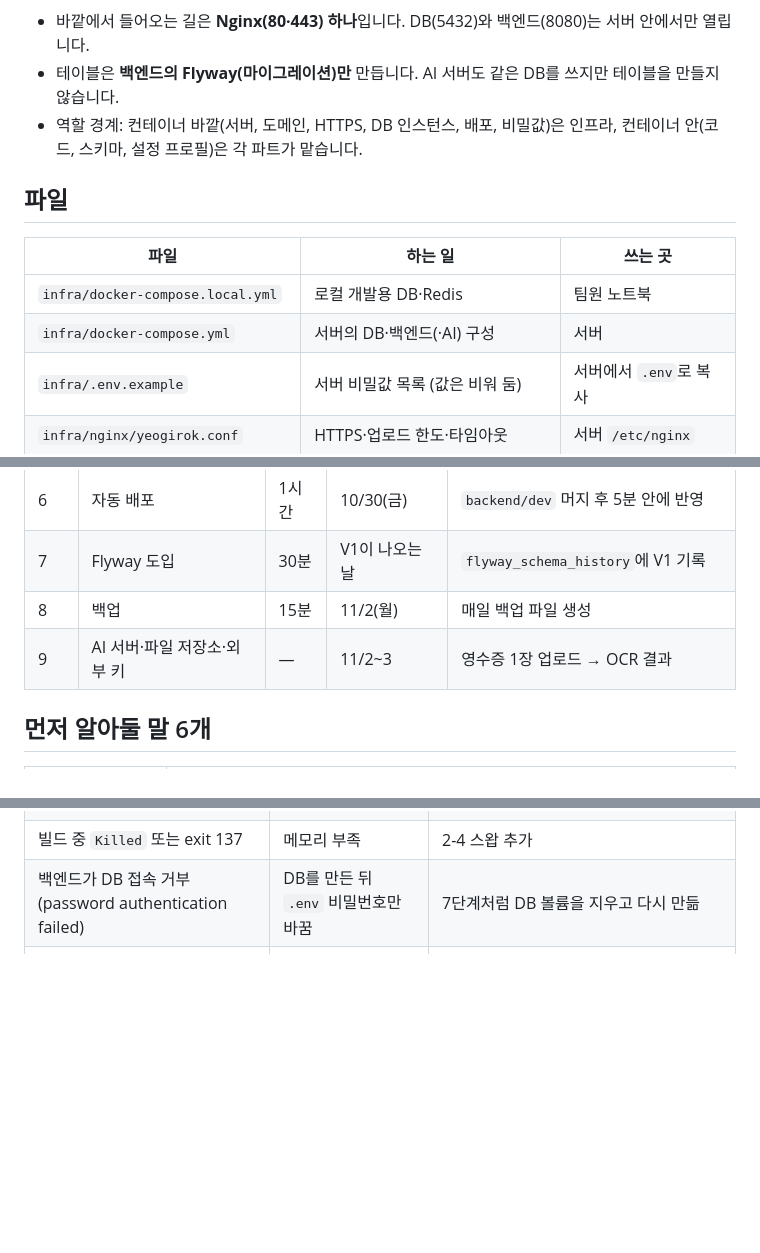
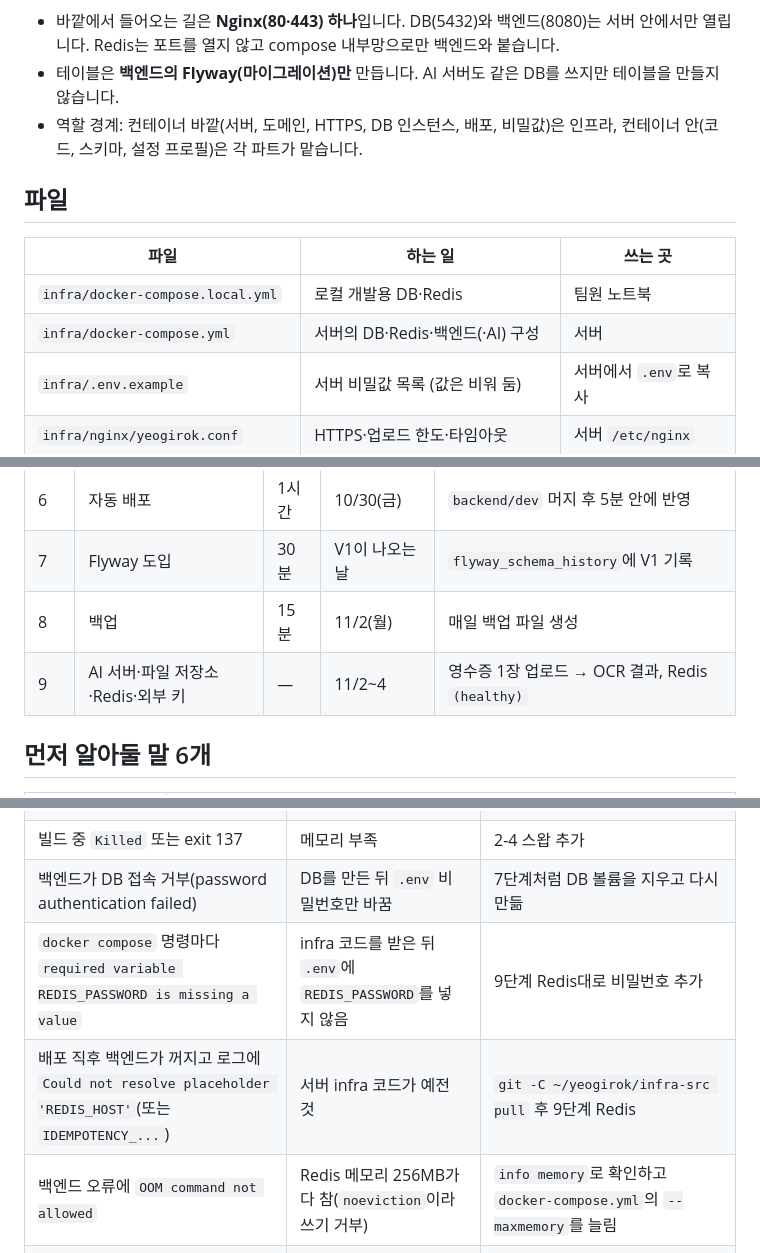
Before and after one commit to SSAFY-A109/Yeogirok, a Markdown page: infra/README.md, 3 parts joined by grey strips. GitHub-like rendering; blank space fills up the shorter version.

````diff
--- a/infra/README.md
+++ b/infra/README.md
@@ -16,7 +17,7 @@ flowchart LR
   end
 ```
 
-- 바깥에서 들어오는 길은 **Nginx(80·443) 하나**입니다. DB(5432)와 백엔드(8080)는 서버 안에서만 열립니다.
+- 바깥에서 들어오는 길은 **Nginx(80·443) 하나**입니다. DB(5432)와 백엔드(8080)는 서버 안에서만 열립니다. Redis는 포트를 열지 않고 compose 내부망으로만 백엔드와 붙습니다.
 - 테이블은 **백엔드의 Flyway(마이그레이션)만** 만듭니다. AI 서버도 같은 DB를 쓰지만 테이블을 만들지 않습니다.
 - 역할 경계: 컨테이너 바깥(서버, 도메인, HTTPS, DB 인스턴스, 배포, 비밀값)은 인프라, 컨테이너 안(코드, 스키마, 설정 프로필)은 각 파트가 맡습니다.
 
@@ -25,7 +26,7 @@ flowchart LR
 | 파일 | 하는 일 | 쓰는 곳 |
 | --- | --- | --- |
 | `infra/docker-compose.local.yml` | 로컬 개발용 DB·Redis | 팀원 노트북 |
-| `infra/docker-compose.yml` | 서버의 DB·백엔드(·AI) 구성 | 서버 |
+| `infra/docker-compose.yml` | 서버의 DB·Redis·백엔드(·AI) 구성 | 서버 |
 | `infra/.env.example` | 서버 비밀값 목록 (값은 비워 둠) | 서버에서 `.env`로 복사 |
 | `infra/nginx/yeogirok.conf` | HTTPS·업로드 한도·타임아웃 | 서버 `/etc/nginx` |
 | `infra/scripts/deploy-backend.sh` | 최신 코드로 백엔드 다시 띄우고 확인 | 서버 (Actions가 실행) |
@@ -52,7 +53,7 @@ flowchart LR
 | 6 | 자동 배포 | 1시간 | 10/30(금) | `backend/dev` 머지 후 5분 안에 반영 |
 | 7 | Flyway 도입 | 30분 | V1이 나오는 날 | `flyway_schema_history`에 V1 기록 |
 | 8 | 백업 | 15분 | 11/2(월) | 매일 백업 파일 생성 |
-| 9 | AI 서버·파일 저장소·외부 키 | — | 11/2~3 | 영수증 1장 업로드 → OCR 결과 |
+| 9 | AI 서버·파일 저장소·Redis·외부 키 | — | 11/2~4 | 영수증 1장 업로드 → OCR 결과, Redis `(healthy)` |
 
 ## 먼저 알아둘 말 6개
 
@@ -433,6 +470,9 @@ gunzip -c ~/yeogirok/backups/<파일>.sql.gz | docker compose exec -T db sh -c '
 | Swagger Try it out이 "Failed to fetch" | HTTPS 뒤에서 http 주소로 요청 | `application-prod.yaml`의 `forward-headers-strategy: framework` 확인 |
 | 빌드 중 `Killed` 또는 exit 137 | 메모리 부족 | 2-4 스왑 추가 |
 | 백엔드가 DB 접속 거부(password authentication failed) | DB를 만든 뒤 `.env` 비밀번호만 바꿈 | 7단계처럼 DB 볼륨을 지우고 다시 만듦 |
+| `docker compose` 명령마다 `required variable REDIS_PASSWORD is missing a value` | infra 코드를 받은 뒤 `.env`에 `REDIS_PASSWORD`를 넣지 않음 | 9단계 Redis대로 비밀번호 추가 |
+| 배포 직후 백엔드가 꺼지고 로그에 `Could not resolve placeholder 'REDIS_HOST'`(또는 `IDEMPOTENCY_...`) | 서버 infra 코드가 예전 것 | `git -C ~/yeogirok/infra-src pull` 후 9단계 Redis |
+| 백엔드 오류에 `OOM command not allowed` | Redis 메모리 256MB가 다 참(`noeviction`이라 쓰기 거부) | `info memory`로 확인하고 `docker-compose.yml`의 `--maxmemory`를 늘림 |
 | Flyway `non-empty schema ... without schema history table` | `update`로 만든 테이블이 남음 | 7단계 DB 비우기 |
 | Flyway `checksum mismatch` | 이미 적용된 V 파일을 수정함 | 원래대로 되돌리고 새 번호 파일로 수정 |
 | Actions의 SSH 단계가 `i/o timeout` | 22번이 GitHub에서 막힘 | 6-5 플랜 B |
````
Also changed, not shown: other parts of infra/README.md (+38 -0 lines).
